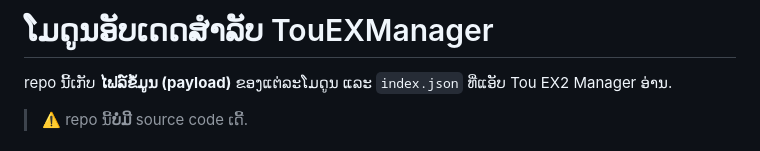
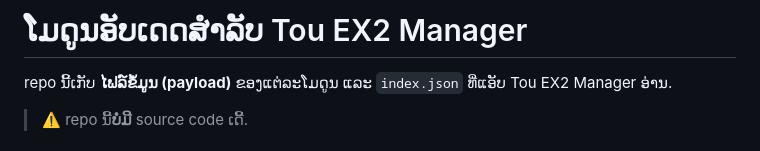
Before and after one commit to toumoua/touex-modules, a Markdown page: README.md, the part around the change. Drawn GitHub-style.

```diff
--- a/README.md
+++ b/README.md
@@ -1,4 +1,4 @@
-# ໂມດູນອັບເດດສຳລັບ TouEXManager
+# ໂມດູນອັບເດດສຳລັບ Tou EX2 Manager
 
 repo ນີ້ເກັບ **ໄຟລ໌ຂໍ້ມູນ (payload)** ຂອງແຕ່ລະໂມດູນ ແລະ `index.json` ທີ່ແອັບ Tou EX2 Manager ອ່ານ.
 
```
